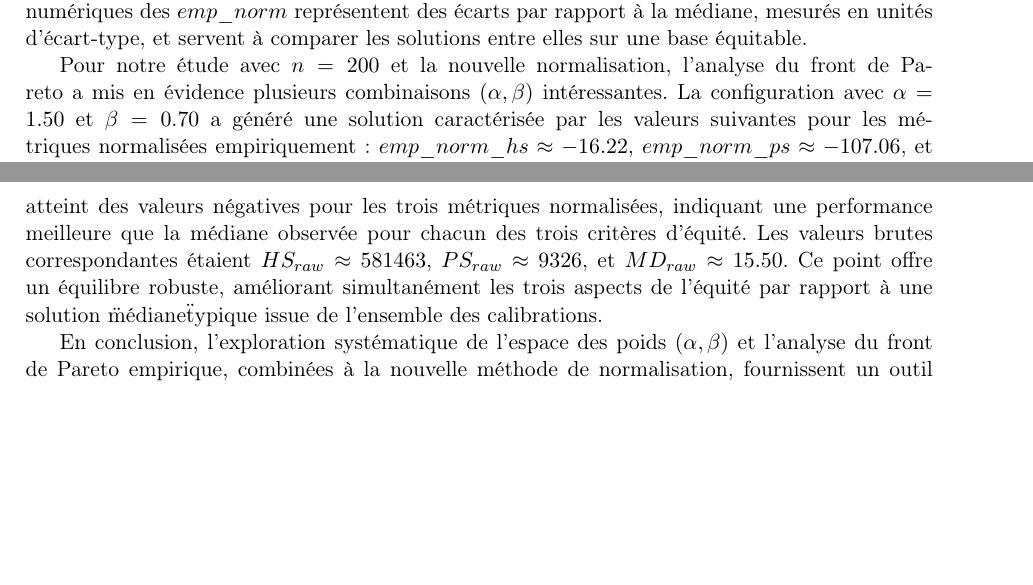
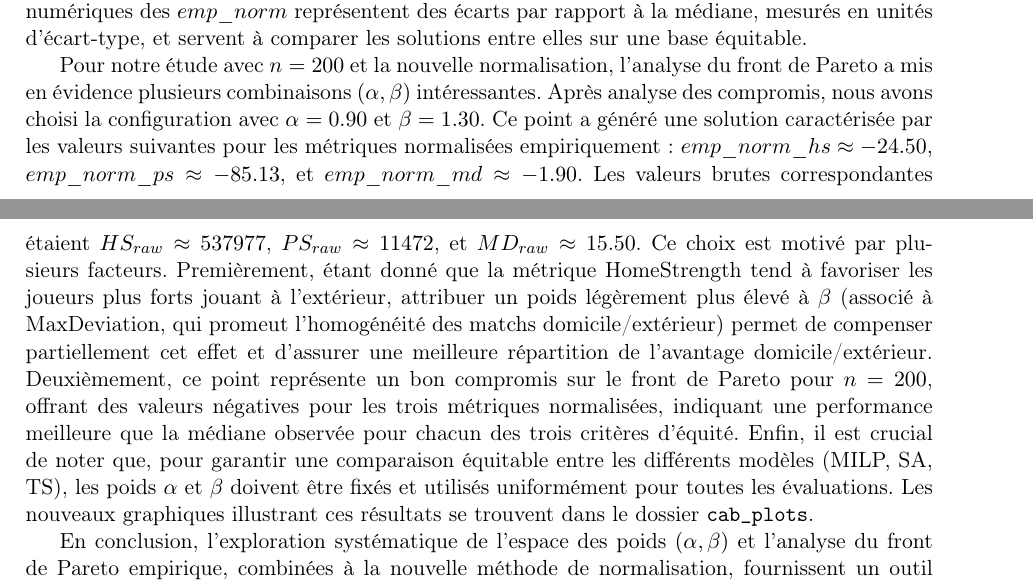
Before and after one commit to nbirchde/RO_projet, a LaTeX document (final_report_files/rapport_scientifique.tex): two parts of pages 6 and 8 of 8, joined at a grey line, cut so that both start at the same text, the shorter picture padded with empty space. Compiled offline with pdfLaTeX.

Commit message:
les points 0.9 et 1.3

```diff
--- a/final_report_files/rapport_scientifique.tex
+++ b/final_report_files/rapport_scientifique.tex
@@ -209,7 +209,7 @@
 
 Le choix d'une solution spécifique (et donc d'une paire $(\alpha, \beta)$) sur le front de Pareto dépend des priorités de l'organisateur du tournoi. Avec la normalisation actuelle, une valeur de $emp\_norm\_hs$ proche de zéro indique que la métrique HomeStrength brute est proche de sa médiane observée. Une valeur négative signifie que la métrique brute est meilleure (plus faible, dans le cas de HS qui est une somme de termes positifs) que la médiane, tandis qu'une valeur positive indique qu'elle est moins bonne. L'objectif est toujours de minimiser ces valeurs normalisées. Une stratégie de sélection judicieuse pourrait privilégier les points sur le front qui offrent des valeurs faibles (idéalement négatives) pour $emp\_norm\_hs$, tout en maintenant des niveaux acceptables pour $emp\_norm\_ps$ et $emp\_norm\_md$. Il est important de noter que les valeurs numériques des $emp\_norm$ représentent des écarts par rapport à la médiane, mesurés en unités d'écart-type, et servent à comparer les solutions entre elles sur une base équitable.
 
-Pour notre étude avec $n=200$ et la nouvelle normalisation, l'analyse du front de Pareto a mis en évidence plusieurs combinaisons $(\alpha, \beta)$ intéressantes. La configuration avec $\alpha=1.50$ et $\beta=0.70$ a généré une solution caractérisée par les valeurs suivantes pour les métriques normalisées empiriquement : $emp\_norm\_hs \approx -16.22$, $emp\_norm\_ps \approx -107.06$, et $emp\_norm\_md \approx -1.90$. Cette solution est considérée comme un excellent compromis, car elle atteint des valeurs négatives pour les trois métriques normalisées, indiquant une performance meilleure que la médiane observée pour chacun des trois critères d'équité. Les valeurs brutes correspondantes étaient $HS_{raw} \approx 581463$, $PS_{raw} \approx 9326$, et $MD_{raw} \approx 15.50$. Ce point offre un équilibre robuste, améliorant simultanément les trois aspects de l'équité par rapport à une solution \"médiane\" typique issue de l'ensemble des calibrations.
+Pour notre étude avec $n=200$ et la nouvelle normalisation, l'analyse du front de Pareto a mis en évidence plusieurs combinaisons $(\alpha, \beta)$ intéressantes. Après analyse des compromis, nous avons choisi la configuration avec $\alpha=0.90$ et $\beta=1.30$. Ce point a généré une solution caractérisée par les valeurs suivantes pour les métriques normalisées empiriquement : $emp\_norm\_hs \approx -24.50$, $emp\_norm\_ps \approx -85.13$, et $emp\_norm\_md \approx -1.90$. Les valeurs brutes correspondantes étaient $HS_{raw} \approx 537977$, $PS_{raw} \approx 11472$, et $MD_{raw} \approx 15.50$. Ce choix est motivé par plusieurs facteurs. Premièrement, étant donné que la métrique HomeStrength tend à favoriser les joueurs plus forts jouant à l'extérieur, attribuer un poids légèrement plus élevé à $\beta$ (associé à MaxDeviation, qui promeut l'homogénéité des matchs domicile/extérieur) permet de compenser partiellement cet effet et d'assurer une meilleure répartition de l'avantage domicile/extérieur. Deuxièmement, ce point représente un bon compromis sur le front de Pareto pour $n=200$, offrant des valeurs négatives pour les trois métriques normalisées, indiquant une performance meilleure que la médiane observée pour chacun des trois critères d'équité. Enfin, il est crucial de noter que, pour garantir une comparaison équitable entre les différents modèles (MILP, SA, TS), les poids $\alpha$ et $\beta$ doivent être fixés et utilisés uniformément pour toutes les évaluations. Les nouveaux graphiques illustrant ces résultats se trouvent dans le dossier \texttt{cab\_plots}.
 
 En conclusion, l'exploration systématique de l'espace des poids $(\alpha, \beta)$ et l'analyse du front de Pareto empirique, combinées à la nouvelle méthode de normalisation, fournissent un outil décisionnel robuste. Elles permettent de choisir un calendrier qui correspond au mieux aux préférences spécifiques en matière d'équité, en se basant sur la performance relative des solutions dans l'espace des objectifs normalisés empiriquement, désormais interprétables comme des déviations par rapport à une performance médiane.
 
```
Also changed, not shown: final_report_files/rapport_scientifique.pdf, final_report_files/rapport_scientifique.tex (2 more changed lines), 3 other files.
